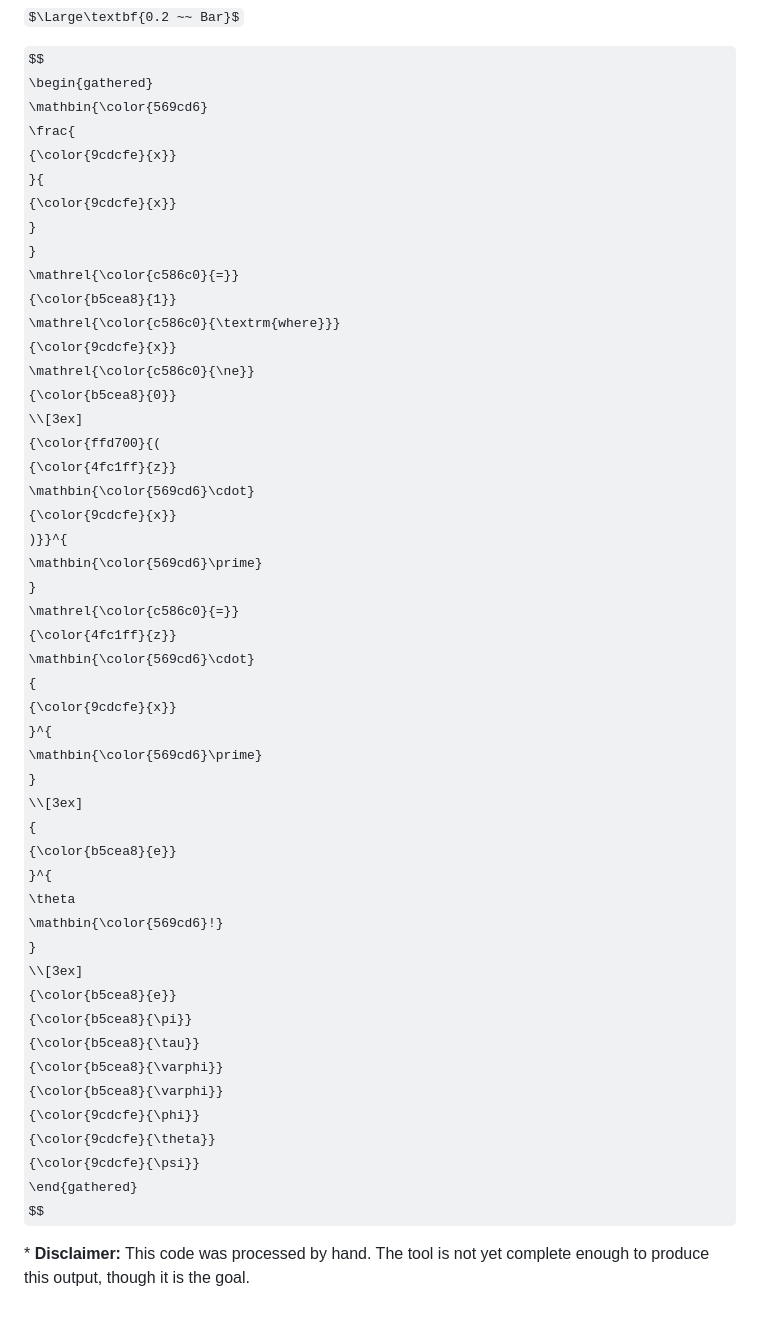
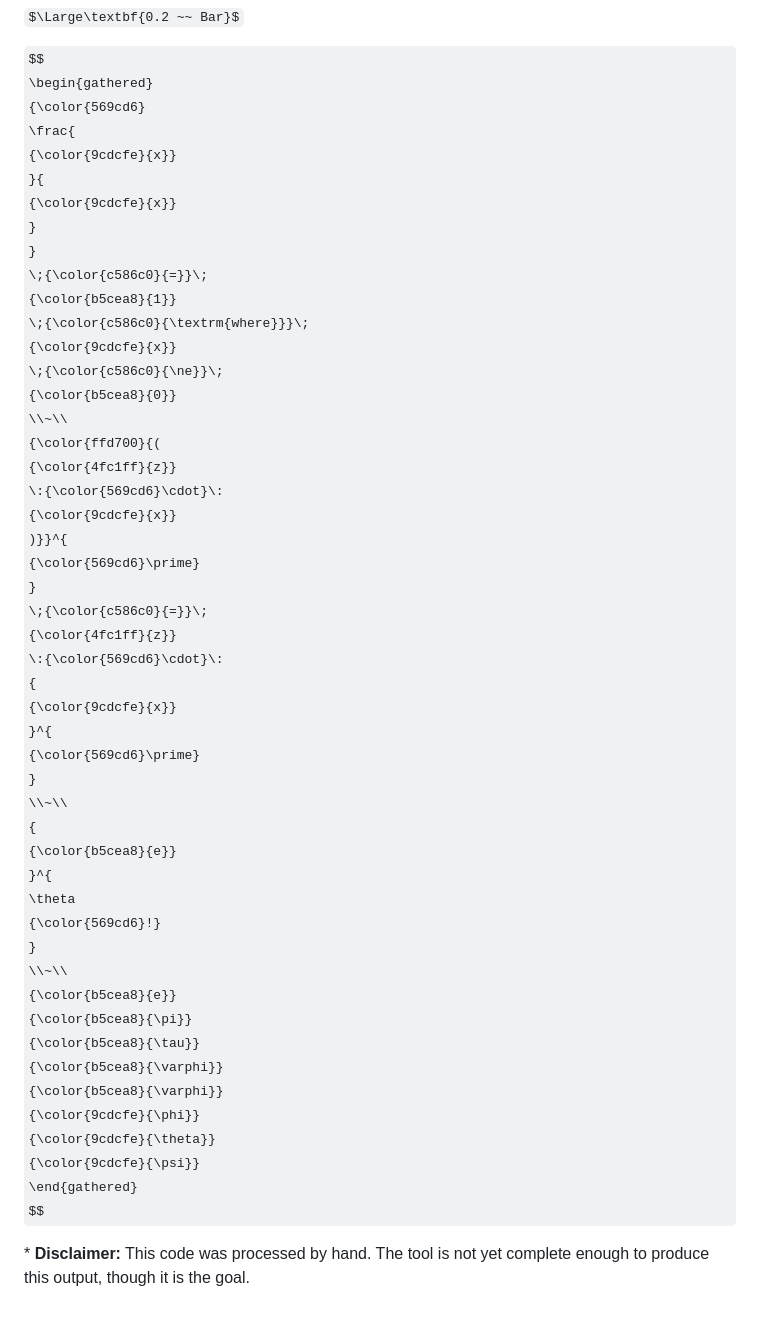
Before and after one commit to HenryWilder/math-notes, a Markdown page: README.md, the part around one of its changes. Drawn GitHub-style; some formulas as TeX source.

```diff
--- a/README.md
+++ b/README.md
@@ -136,43 +136,43 @@ $\Large\textbf{0.2 ~~ Bar}$
 
 $$
 \begin{gathered}
-    \mathbin{\color{569cd6}
+    {\color{569cd6}
         \frac{
             {\color{9cdcfe}{x}}
         }{
             {\color{9cdcfe}{x}}
         }
     }
-    \mathrel{\color{c586c0}{=}}
+    \;{\color{c586c0}{=}}\;
     {\color{b5cea8}{1}}
-    \mathrel{\color{c586c0}{\textrm{where}}}
+    \;{\color{c586c0}{\textrm{where}}}\;
     {\color{9cdcfe}{x}}
-    \mathrel{\color{c586c0}{\ne}}
+    \;{\color{c586c0}{\ne}}\;
     {\color{b5cea8}{0}}
-    \\[3ex]
+    \\~\\
     {\color{ffd700}{(
         {\color{4fc1ff}{z}}
-        \mathbin{\color{569cd6}\cdot}
+        \:{\color{569cd6}\cdot}\:
         {\color{9cdcfe}{x}}
     )}}^{
-        \mathbin{\color{569cd6}\prime}
+        {\color{569cd6}\prime}
     }
-    \mathrel{\color{c586c0}{=}}
+    \;{\color{c586c0}{=}}\;
     {\color{4fc1ff}{z}}
-    \mathbin{\color{569cd6}\cdot}
+    \:{\color{569cd6}\cdot}\:
     {
         {\color{9cdcfe}{x}}
     }^{
-        \mathbin{\color{569cd6}\prime}
+        {\color{569cd6}\prime}
     }
-    \\[3ex]
+    \\~\\
     {
         {\color{b5cea8}{e}}
     }^{
         \theta
-        \mathbin{\color{569cd6}!}
+        {\color{569cd6}!}
     }
-    \\[3ex]
+    \\~\\
     {\color{b5cea8}{e}}
     {\color{b5cea8}{\pi}}
     {\color{b5cea8}{\tau}}
```
Also changed, not shown: other parts of README.md (+13 -13 lines).
